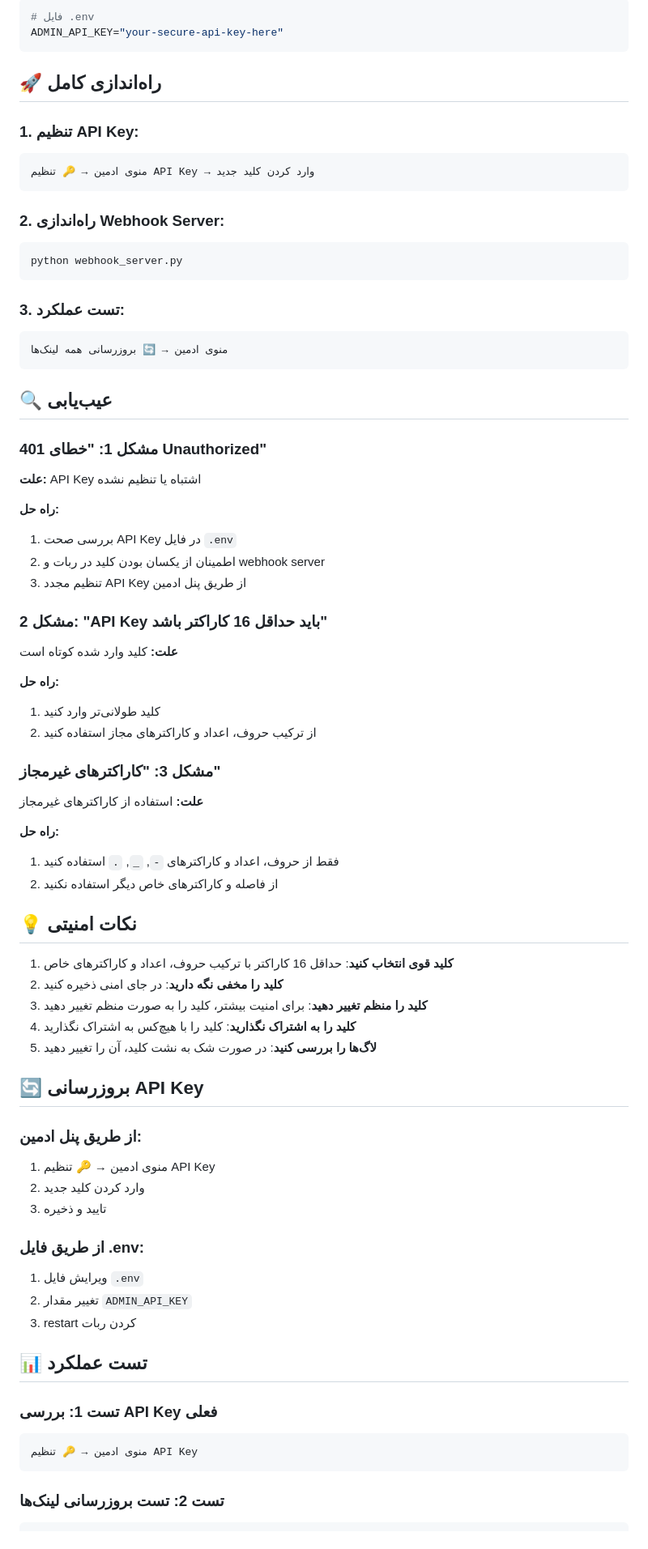
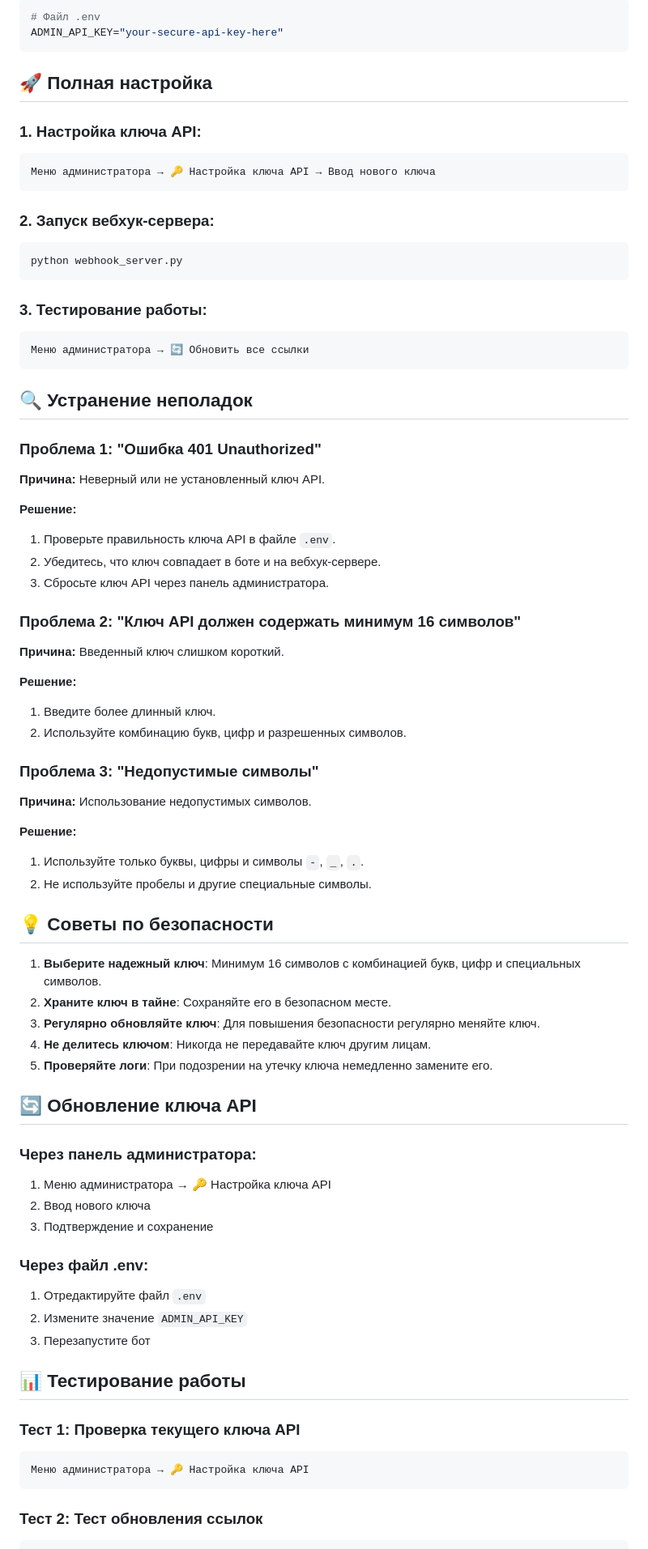
Before and after one commit to CheBuRaShKa82/FreeNet-bot, a Markdown page: API_KEY_GUIDE.md, the part around one of its changes. Shown at 81% size. Rendered like a GitHub page.

````diff
--- a/API_KEY_GUIDE.md
+++ b/API_KEY_GUIDE.md
@@ -83,79 +83,79 @@ Authorization: Bearer your-secret-api-key
 
 ```bash
-# فایل .env
+# Файл .env
 ADMIN_API_KEY="your-secure-api-key-here"
 ```
 
-## 🚀 راه‌اندازی کامل
+## 🚀 Полная настройка
 
-### 1. تنظیم API Key:
+### 1. Настройка ключа API:
 ```
-منوی ادمین → 🔑 تنظیم API Key → وارد کردن کلید جدید
+Меню администратора → 🔑 Настройка ключа API → Ввод нового ключа
 ```
 
-### 2. راه‌اندازی Webhook Server:
+### 2. Запуск вебхук-сервера:
 ```bash
 python webhook_server.py
 ```
 
-### 3. تست عملکرد:
+### 3. Тестирование работы:
 ```
-منوی ادمین → 🔄 بروزرسانی همه لینک‌ها
+Меню администратора → 🔄 Обновить все ссылки
 ```
 
-## 🔍 عیب‌یابی
+## 🔍 Устранение неполадок
 
-### مشکل 1: "خطای 401 Unauthorized"
+### Проблема 1: "Ошибка 401 Unauthorized"
 
-**علت:** API Key اشتباه یا تنظیم نشده
+**Причина:** Неверный или не установленный ключ API.
 
-**راه حل:**
-1. بررسی صحت API Key در فایل `.env`
-2. اطمینان از یکسان بودن کلید در ربات و webhook server
-3. تنظیم مجدد API Key از طریق پنل ادمین
+**Решение:**
+1. Проверьте правильность ключа API в файле `.env`.
+2. Убедитесь, что ключ совпадает в боте и на вебхук-сервере.
+3. Сбросьте ключ API через панель администратора.
 
-### مشکل 2: "API Key باید حداقل 16 کاراکتر باشد"
+### Проблема 2: "Ключ API должен содержать минимум 16 символов"
 
-**علت:** کلید وارد شده کوتاه است
+**Причина:** Введенный ключ слишком короткий.
 
-**راه حل:**
-1. کلید طولانی‌تر وارد کنید
-2. از ترکیب حروف، اعداد و کاراکترهای مجاز استفاده کنید
+**Решение:**
+1. Введите более длинный ключ.
+2. Используйте комбинацию букв, цифр и разрешенных символов.
 
-### مشکل 3: "کاراکترهای غیرمجاز"
+### Проблема 3: "Недопустимые символы"
 
-**علت:** استفاده از کاراکترهای غیرمجاز
+**Причина:** Использование недопустимых символов.
 
-**راه حل:**
-1. فقط از حروف، اعداد و کاراکترهای `-`, `_`, `.` استفاده کنید
-2. از فاصله و کاراکترهای خاص دیگر استفاده نکنید
+**Решение:**
+1. Используйте только буквы, цифры и символы `-`, `_`, `.`.
+2. Не используйте пробелы и другие специальные символы.
 
-## 💡 نکات امنیتی
+## 💡 Советы по безопасности
 
-1. **کلید قوی انتخاب کنید**: حداقل 16 کاراکتر با ترکیب حروف، اعداد و کاراکترهای خاص
-2. **کلید را مخفی نگه دارید**: در جای امنی ذخیره کنید
-3. **کلید را منظم تغییر دهید**: برای امنیت بیشتر، کلید را به صورت منظم تغییر دهید
-4. **کلید را به اشتراک نگذارید**: کلید را با هیچ‌کس به اشتراک نگذارید
-5. **لاگ‌ها را بررسی کنید**: در صورت شک به نشت کلید، آن را تغییر دهید
+1. **Выберите надежный ключ**: Минимум 16 символов с комбинацией букв, цифр и специальных символов.
+2. **Храните ключ в тайне**: Сохраняйте его в безопасном месте.
+3. **Регулярно обновляйте ключ**: Для повышения безопасности регулярно меняйте ключ.
+4. **Не делитесь ключом**: Никогда не передавайте ключ другим лицам.
+5. **Проверяйте логи**: При подозрении на утечку ключа немедленно замените его.
 
-## 🔄 بروزرسانی API Key
+## 🔄 Обновление ключа API
 
-### از طریق پنل ادمین:
-1. منوی ادمین → 🔑 تنظیم API Key
-2. وارد کردن کلید جدید
-3. تایید و ذخیره
+### Через панель администратора:
+1. Меню администратора → 🔑 Настройка ключа API
+2. Ввод нового ключа
+3. Подтверждение и сохранение
 
-### از طریق فایل .env:
-1. ویرایش فایل `.env`
-2. تغییر مقدار `ADMIN_API_KEY`
-3. restart کردن ربات
+### Через файл .env:
+1. Отредактируйте файл `.env`
+2. Измените значение `ADMIN_API_KEY`
+3. Перезапустите бот
 
-## 📊 تست عملکرد
+## 📊 Тестирование работы
 
-### تست 1: بررسی API Key فعلی
+### Тест 1: Проверка текущего ключа API
 ```
-منوی ادمین → 🔑 تنظیم API Key
+Меню администратора → 🔑 Настройка ключа API
 ```
 
-### تست 2: تست بروزرسانی لینک‌ها
+### Тест 2: Тест обновления ссылок
 ```
````
Also changed, not shown: other parts of API_KEY_GUIDE.md (+45 -45 lines).
